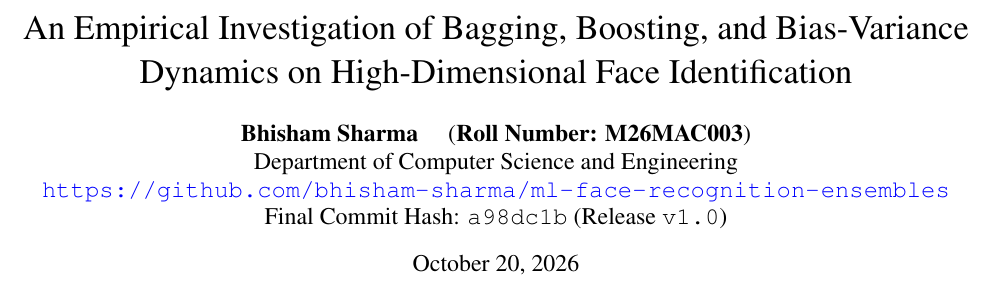
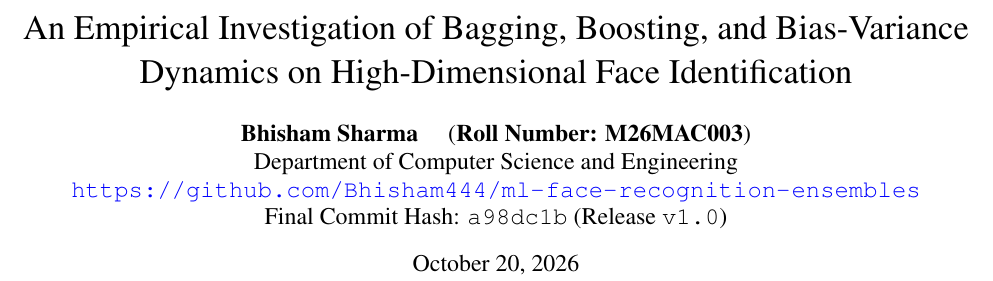
Before and after one commit to Bhisham444/M26MAC003-Assignment2, a LaTeX paper (report/main.tex): part of page 1 of 7, cut so that both start at the same text. Compiled offline with pdfLaTeX; a missing bibliography style is replaced by a similar one.

Commit message:
docs: update GitHub repository link to Bhisham444

```diff
--- a/report/main.tex
+++ b/report/main.tex
@@ -23,7 +23,7 @@
 \author{
 \textbf{Bhisham Sharma} \quad (\textbf{Roll Number: M26MAC003})\\
 Department of Computer Science and Engineering\\
-\url{https://github.com/bhisham-sharma/ml-face-recognition-ensembles}\\
+\url{https://github.com/Bhisham444/ml-face-recognition-ensembles}\\
 Final Commit Hash: \texttt{a98dc1b} (Release \texttt{v1.0})
 }
 
```
Also changed, not shown: README.md, 1 other file.
